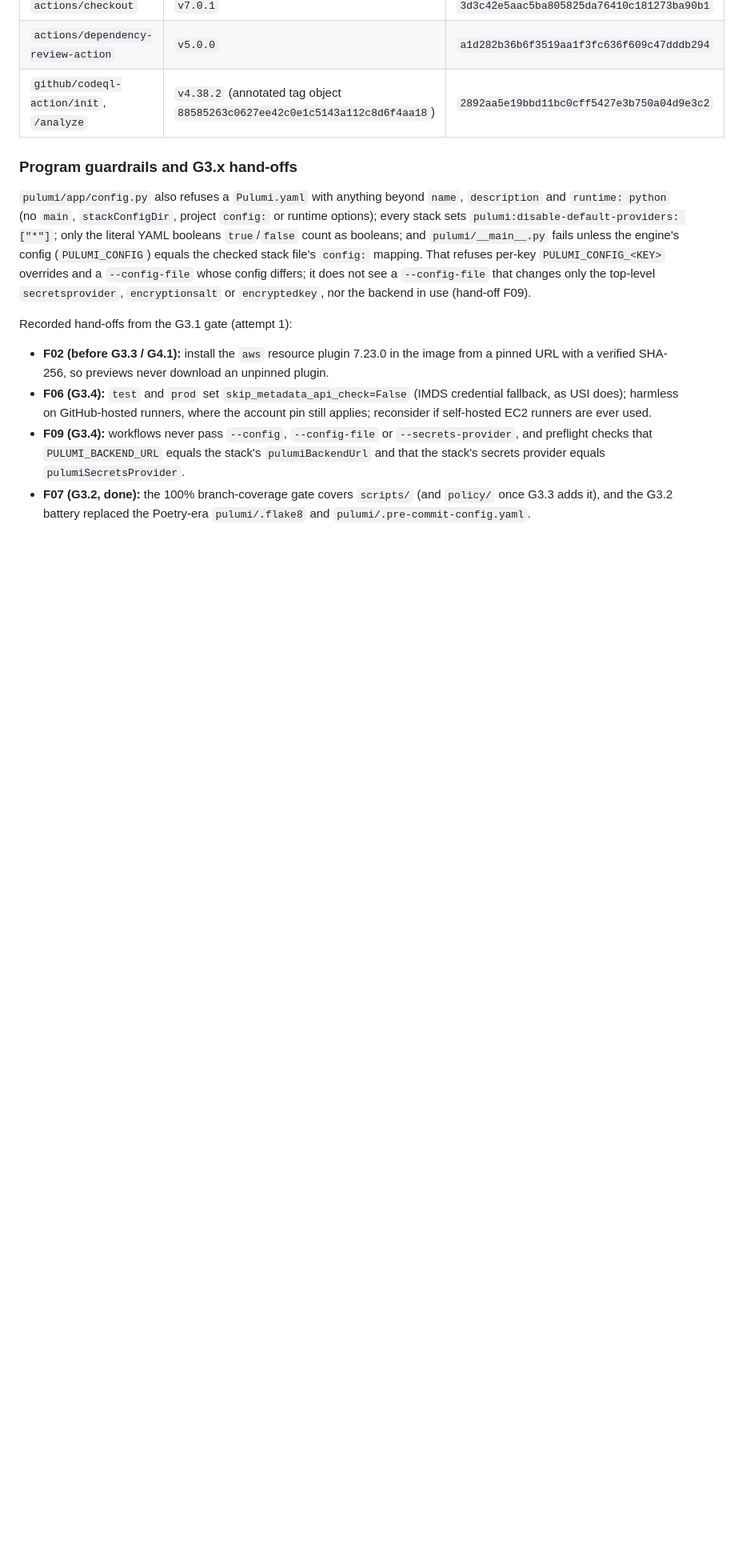
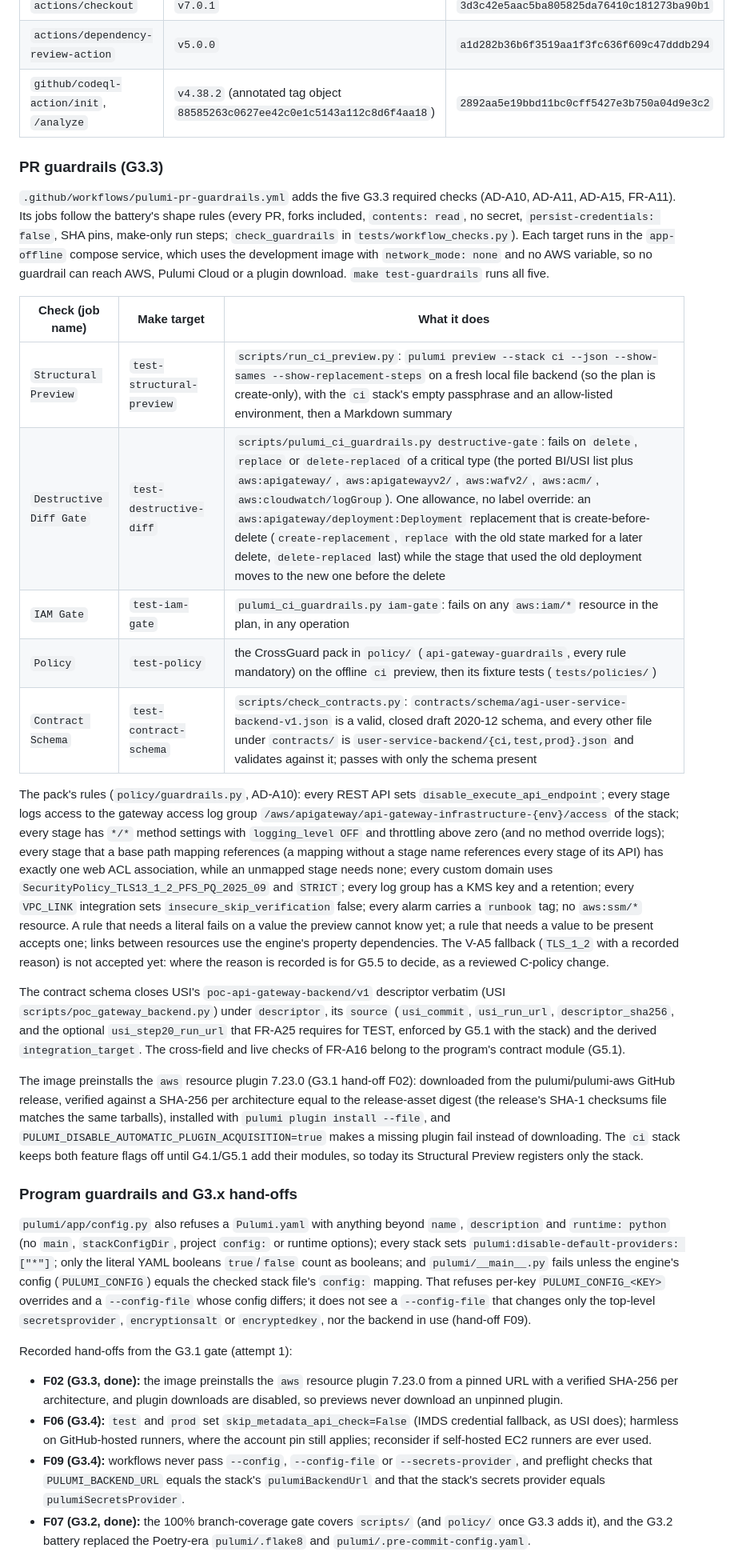
Before and after one commit to VilnaCRM-Org/api-gateway-infrastructure, a Markdown page: README.md, the part around one of its changes. Shown at 80% size. Rendered like a GitHub page; blank space fills up the shorter version.

Commit message:
docs(g3.3): document the PR guardrails and close hand-off F02
Co-Authored-By: Claude Opus 5.5 <noreply@anthropic.com>

```diff
--- a/README.md
+++ b/README.md
@@ -100,13 +106,31 @@ Action pins (commit SHA, verified with `git ls-remote` on 2026-10-01):
 | `actions/dependency-review-action` | `v5.0.0` | `a1d282b36b6f3519aa1f3fc636f609c47dddb294` |
 | `github/codeql-action/init`, `/analyze` | `v4.38.2` (annotated tag object `88585263c0627ee42c0e1c5143a112c8d6f4aa18`) | `2892aa5e19bbd11bc0cff5427e3b750a04d9e3c2` |
 
+### PR guardrails (G3.3)
+
+`.github/workflows/pulumi-pr-guardrails.yml` adds the five G3.3 required checks (AD-A10, AD-A11, AD-A15, FR-A11). Its jobs follow the battery's shape rules (every PR, forks included, `contents: read`, no secret, `persist-credentials: false`, SHA pins, make-only run steps; `check_guardrails` in `tests/workflow_checks.py`). Each target runs in the `app-offline` compose service, which uses the development image with `network_mode: none` and no AWS variable, so no guardrail can reach AWS, Pulumi Cloud or a plugin download. `make test-guardrails` runs all five.
+
+| Check (job name) | Make target | What it does |
+| --- | --- | --- |
+| `Structural Preview` | `test-structural-preview` | `scripts/run_ci_preview.py`: `pulumi preview --stack ci --json --show-sames --show-replacement-steps` on a fresh local file backend (so the plan is create-only), with the `ci` stack's empty passphrase and an allow-listed environment, then a Markdown summary |
+| `Destructive Diff Gate` | `test-destructive-diff` | `scripts/pulumi_ci_guardrails.py destructive-gate`: fails on `delete`, `replace` or `delete-replaced` of a critical type (the ported BI/USI list plus `aws:apigateway/`, `aws:apigatewayv2/`, `aws:wafv2/`, `aws:acm/`, `aws:cloudwatch/logGroup`). One allowance, no label override: an `aws:apigateway/deployment:Deployment` replacement that is create-before-delete (`create-replacement`, `replace` with the old state marked for a later delete, `delete-replaced` last) while the stage that used the old deployment moves to the new one before the delete |
+| `IAM Gate` | `test-iam-gate` | `pulumi_ci_guardrails.py iam-gate`: fails on any `aws:iam/*` resource in the plan, in any operation |
+| `Policy` | `test-policy` | the CrossGuard pack in `policy/` (`api-gateway-guardrails`, every rule mandatory) on the offline `ci` preview, then its fixture tests (`tests/policies/`) |
+| `Contract Schema` | `test-contract-schema` | `scripts/check_contracts.py`: `contracts/schema/agi-user-service-backend-v1.json` is a valid, closed draft 2020-12 schema, and every other file under `contracts/` is `user-service-backend/{ci,test,prod}.json` and validates against it; passes with only the schema present |
+
+The pack's rules (`policy/guardrails.py`, AD-A10): every REST API sets `disable_execute_api_endpoint`; every stage logs access to the gateway access log group `/aws/apigateway/api-gateway-infrastructure-{env}/access` of the stack; every stage has `*/*` method settings with `logging_level OFF` and throttling above zero (and no method override logs); every stage that a base path mapping references (a mapping without a stage name references every stage of its API) has exactly one web ACL association, while an unmapped stage needs none; every custom domain uses `SecurityPolicy_TLS13_1_2_PFS_PQ_2025_09` and `STRICT`; every log group has a KMS key and a retention; every `VPC_LINK` integration sets `insecure_skip_verification` false; every alarm carries a `runbook` tag; no `aws:ssm/*` resource. A rule that needs a literal fails on a value the preview cannot know yet; a rule that needs a value to be present accepts one; links between resources use the engine's property dependencies. The V-A5 fallback (`TLS_1_2` with a recorded reason) is not accepted yet: where the reason is recorded is for G5.5 to decide, as a reviewed C-policy change.
+
+The contract schema closes USI's `poc-api-gateway-backend/v1` descriptor verbatim (USI `scripts/poc_gateway_backend.py`) under `descriptor`, its `source` (`usi_commit`, `usi_run_url`, `descriptor_sha256`, and the optional `usi_step20_run_url` that FR-A25 requires for TEST, enforced by G5.1 with the stack) and the derived `integration_target`. The cross-field and live checks of FR-A16 belong to the program's contract module (G5.1).
+
+The image preinstalls the `aws` resource plugin 7.23.0 (G3.1 hand-off F02): downloaded from the pulumi/pulumi-aws GitHub release, verified against a SHA-256 per architecture equal to the release-asset digest (the release's SHA-1 checksums file matches the same tarballs), installed with `pulumi plugin install --file`, and `PULUMI_DISABLE_AUTOMATIC_PLUGIN_ACQUISITION=true` makes a missing plugin fail instead of downloading. The `ci` stack keeps both feature flags off until G4.1/G5.1 add their modules, so today its Structural Preview registers only the stack.
+
 ### Program guardrails and G3.x hand-offs
 
 `pulumi/app/config.py` also refuses a `Pulumi.yaml` with anything beyond `name`, `description` and `runtime: python` (no `main`, `stackConfigDir`, project `config:` or runtime options); every stack sets `pulumi:disable-default-providers: ["*"]`; only the literal YAML booleans `true`/`false` count as booleans; and `pulumi/__main__.py` fails unless the engine's config (`PULUMI_CONFIG`) equals the checked stack file's `config:` mapping. That refuses per-key `PULUMI_CONFIG_<KEY>` overrides and a `--config-file` whose config differs; it does not see a `--config-file` that changes only the top-level `secretsprovider`, `encryptionsalt` or `encryptedkey`, nor the backend in use (hand-off F09).
 
 Recorded hand-offs from the G3.1 gate (attempt 1):
 
-- **F02 (before G3.3 / G4.1):** install the `aws` resource plugin 7.23.0 in the image from a pinned URL with a verified SHA-256, so previews never download an unpinned plugin.
+- **F02 (G3.3, done):** the image preinstalls the `aws` resource plugin 7.23.0 from a pinned URL with a verified SHA-256 per architecture, and plugin downloads are disabled, so previews never download an unpinned plugin.
 - **F06 (G3.4):** `test` and `prod` set `skip_metadata_api_check=False` (IMDS credential fallback, as USI does); harmless on GitHub-hosted runners, where the account pin still applies; reconsider if self-hosted EC2 runners are ever used.
 - **F09 (G3.4):** workflows never pass `--config`, `--config-file` or `--secrets-provider`, and preflight checks that `PULUMI_BACKEND_URL` equals the stack's `pulumiBackendUrl` and that the stack's secrets provider equals `pulumiSecretsProvider`.
 - **F07 (G3.2, done):** the 100% branch-coverage gate covers `scripts/` (and `policy/` once G3.3 adds it), and the G3.2 battery replaced the Poetry-era `pulumi/.flake8` and `pulumi/.pre-commit-config.yaml`.
```
Also changed, not shown: other parts of README.md (+7 -1 lines).
